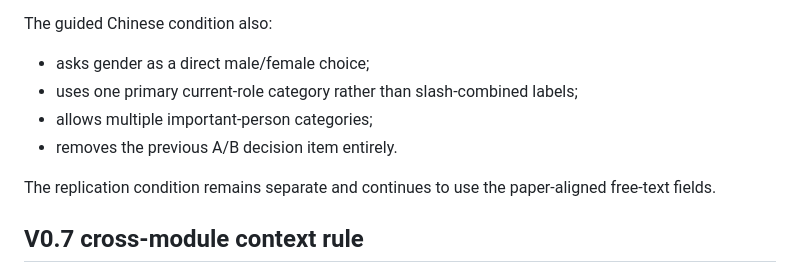
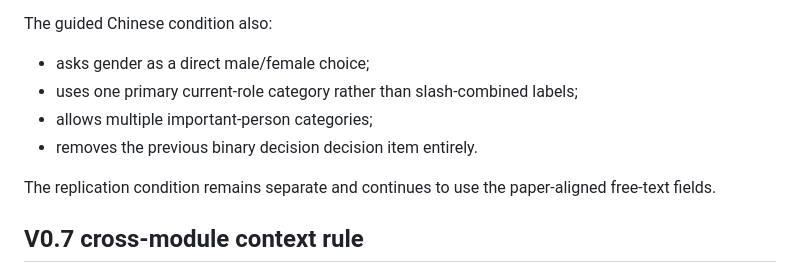
Before and after one commit to CochraneK/AI-Ques, a Markdown page: p005/METHODS_MAPPING.md, the part around the change. Rendered like a GitHub page.

Commit message:
docs(p005): remove obsolete A-B terminology

```diff
--- a/p005/METHODS_MAPPING.md
+++ b/p005/METHODS_MAPPING.md
@@ -119,7 +119,7 @@ The guided Chinese condition also:
 - asks gender as a direct male/female choice;
 - uses one primary current-role category rather than slash-combined labels;
 - allows multiple important-person categories;
-- removes the previous A/B decision item entirely.
+- removes the previous binary decision decision item entirely.
 
 The replication condition remains separate and continues to use the paper-aligned free-text fields.
 
```
